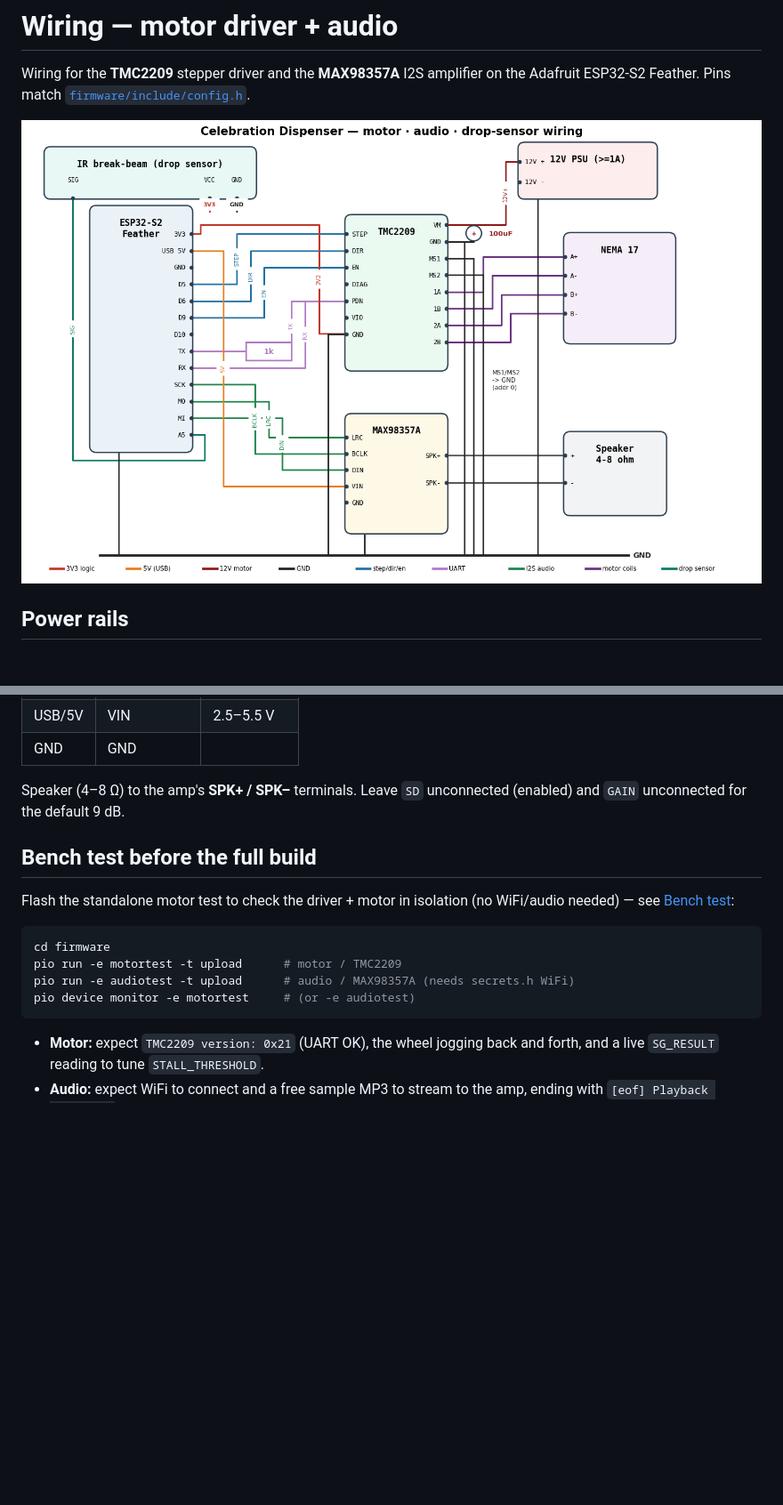
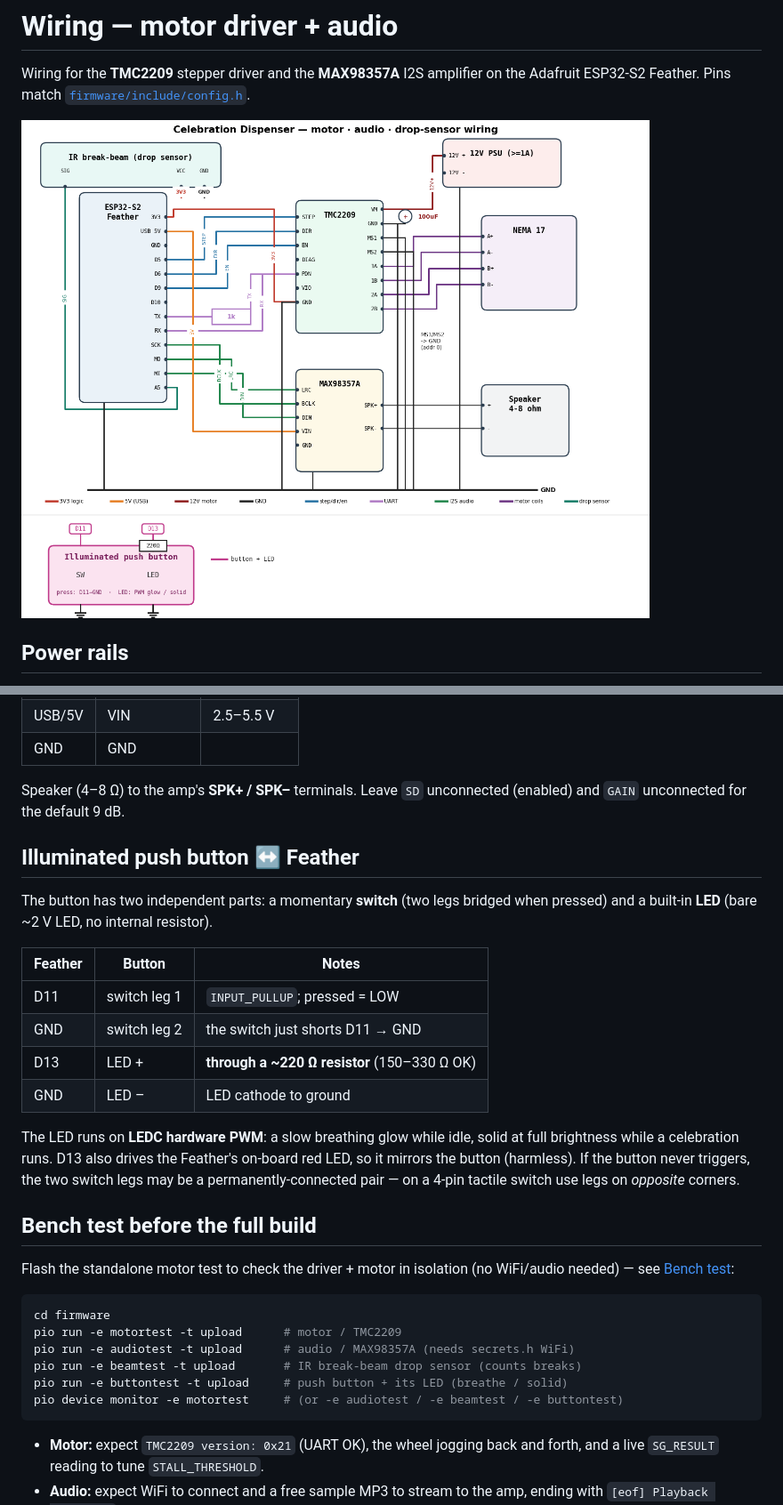
Before and after one commit to max246/celebration-dispenser, a Markdown page: docs/WIRING.md, 2 parts joined by grey strips. Shown at 89% size. GitHub-like rendering; pictures changed too: docs/wiring-motor-audio.png; blank space fills up the shorter version.

````diff
--- a/docs/WIRING.md
+++ b/docs/WIRING.md
@@ -59,6 +59,24 @@ one coil pair.
 Speaker (4–8 Ω) to the amp's **SPK+ / SPK–** terminals. Leave `SD` unconnected
 (enabled) and `GAIN` unconnected for the default 9 dB.
 
+## Illuminated push button ↔ Feather
+
+The button has two independent parts: a momentary **switch** (two legs bridged
+when pressed) and a built-in **LED** (bare ~2 V LED, no internal resistor).
+
+| Feather | Button       | Notes                                             |
+|---------|--------------|---------------------------------------------------|
+| D11     | switch leg 1 | `INPUT_PULLUP`; pressed = LOW                      |
+| GND     | switch leg 2 | the switch just shorts D11 → GND                  |
+| D13     | LED +        | **through a ~220 Ω resistor** (150–330 Ω OK)      |
+| GND     | LED –        | LED cathode to ground                             |
+
+The LED runs on **LEDC hardware PWM**: a slow breathing glow while idle, solid at
+full brightness while a celebration runs. D13 also drives the Feather's on-board
+red LED, so it mirrors the button (harmless). If the button never triggers, the
+two switch legs may be a permanently-connected pair — on a 4-pin tactile switch
+use legs on *opposite* corners.
+
 ## Bench test before the full build
 
 Flash the standalone motor test to check the driver + motor in isolation (no
@@ -68,7 +86,9 @@ WiFi/audio needed) — see [Bench test](../firmware/README.md#bench-test-motor):
 cd firmware
 pio run -e motortest -t upload      # motor / TMC2209
 pio run -e audiotest -t upload      # audio / MAX98357A (needs secrets.h WiFi)
-pio device monitor -e motortest     # (or -e audiotest)
+pio run -e beamtest -t upload       # IR break-beam drop sensor (counts breaks)
+pio run -e buttontest -t upload     # push button + its LED (breathe / solid)
+pio device monitor -e motortest     # (or -e audiotest / -e beamtest / -e buttontest)
 ```
 
 - **Motor:** expect `TMC2209 version: 0x21` (UART OK), the wheel jogging back and
````
Also changed, not shown: docs/wiring-motor-audio-base.png (added), 4 other files.
